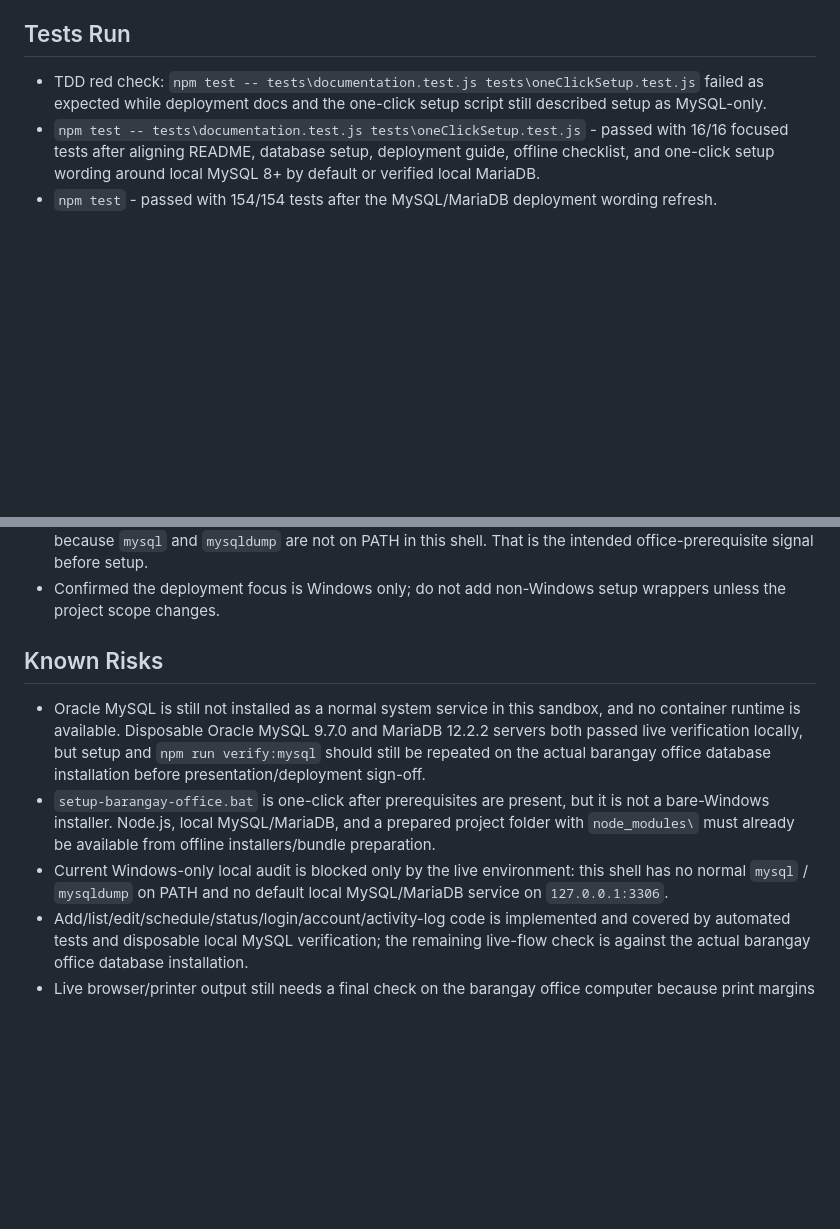
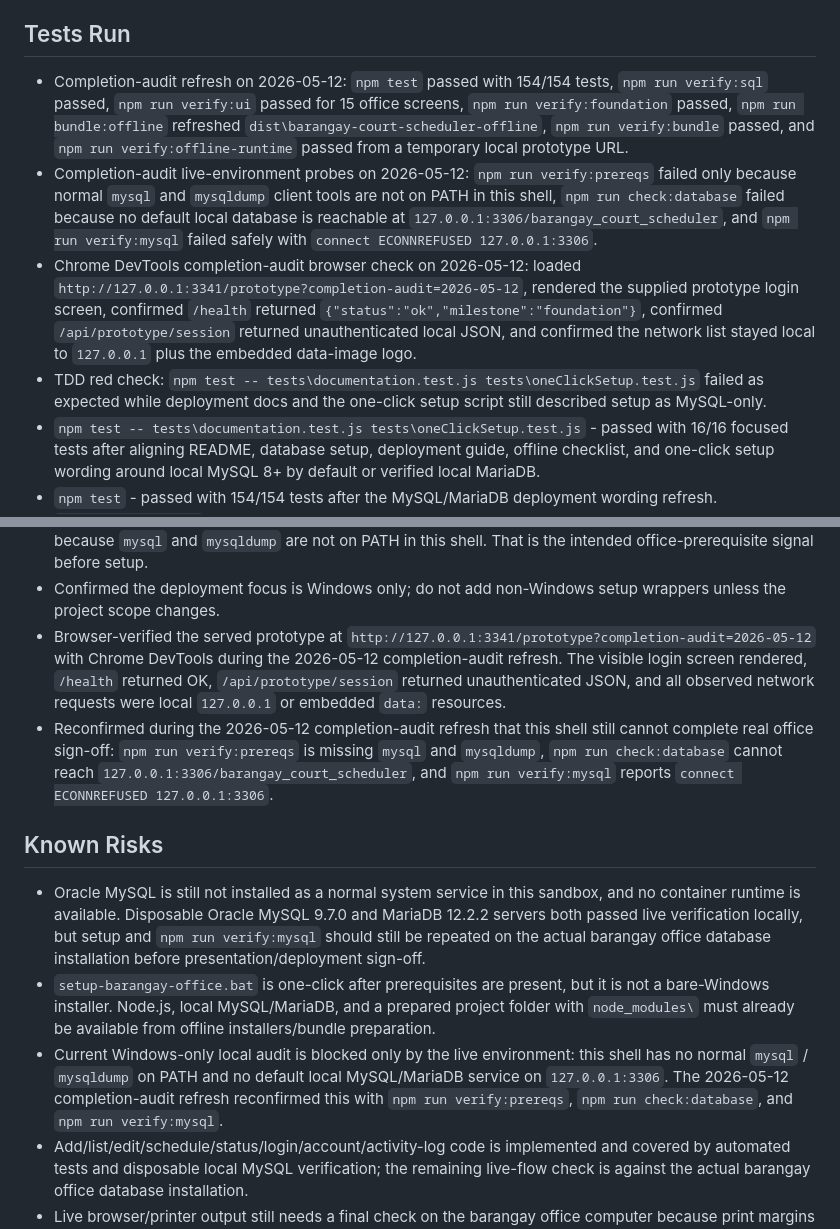
Before and after one commit to JACOB-droid12/Basketballl1, a Markdown page: docs/CODEX_HANDOFF.md, 2 parts joined by grey strips. GitHub-like rendering; blank space fills up the shorter version.

Commit message:
docs: record completion audit refresh

```diff
--- a/docs/CODEX_HANDOFF.md
+++ b/docs/CODEX_HANDOFF.md
@@ -257,6 +257,9 @@ Milestone 5 usability/reporting/documentation is now partly in progress. Milesto
 
 ## Tests Run
 
+- Completion-audit refresh on 2026-05-12: `npm test` passed with 154/154 tests, `npm run verify:sql` passed, `npm run verify:ui` passed for 15 office screens, `npm run verify:foundation` passed, `npm run bundle:offline` refreshed `dist\barangay-court-scheduler-offline`, `npm run verify:bundle` passed, and `npm run verify:offline-runtime` passed from a temporary local prototype URL.
+- Completion-audit live-environment probes on 2026-05-12: `npm run verify:prereqs` failed only because normal `mysql` and `mysqldump` client tools are not on PATH in this shell, `npm run check:database` failed because no default local database is reachable at `127.0.0.1:3306/barangay_court_scheduler`, and `npm run verify:mysql` failed safely with `connect ECONNREFUSED 127.0.0.1:3306`.
+- Chrome DevTools completion-audit browser check on 2026-05-12: loaded `http://127.0.0.1:3341/prototype?completion-audit=2026-05-12`, rendered the supplied prototype login screen, confirmed `/health` returned `{"status":"ok","milestone":"foundation"}`, confirmed `/api/prototype/session` returned unauthenticated local JSON, and confirmed the network list stayed local to `127.0.0.1` plus the embedded data-image logo.
 - TDD red check: `npm test -- tests\documentation.test.js tests\oneClickSetup.test.js` failed as expected while deployment docs and the one-click setup script still described setup as MySQL-only.
 - `npm test -- tests\documentation.test.js tests\oneClickSetup.test.js` - passed with 16/16 focused tests after aligning README, database setup, deployment guide, offline checklist, and one-click setup wording around local MySQL 8+ by default or verified local MariaDB.
 - `npm test` - passed with 154/154 tests after the MySQL/MariaDB deployment wording refresh.
@@ -707,12 +710,14 @@ Milestone 5 usability/reporting/documentation is now partly in progress. Milesto
 - Started a disposable MariaDB 12.2.2 server from the official Windows ZIP under ignored `tmp\mariadb-portable\`, listening only on `127.0.0.1:3390`, and used it to live-verify schema/seed, triggers, app HTTP smoke, backup, restore, and SQL diagnostics.
 - Ran `scripts\check-office-readiness.ps1`; it passed Node.js/npm/local-file checks and failed only because `mysql` and `mysqldump` are not on PATH in this shell. That is the intended office-prerequisite signal before setup.
 - Confirmed the deployment focus is Windows only; do not add non-Windows setup wrappers unless the project scope changes.
+- Browser-verified the served prototype at `http://127.0.0.1:3341/prototype?completion-audit=2026-05-12` with Chrome DevTools during the 2026-05-12 completion-audit refresh. The visible login screen rendered, `/health` returned OK, `/api/prototype/session` returned unauthenticated JSON, and all observed network requests were local `127.0.0.1` or embedded `data:` resources.
+- Reconfirmed during the 2026-05-12 completion-audit refresh that this shell still cannot complete real office sign-off: `npm run verify:prereqs` is missing `mysql` and `mysqldump`, `npm run check:database` cannot reach `127.0.0.1:3306/barangay_court_scheduler`, and `npm run verify:mysql` reports `connect ECONNREFUSED 127.0.0.1:3306`.
 
 ## Known Risks
 
 - Oracle MySQL is still not installed as a normal system service in this sandbox, and no container runtime is available. Disposable Oracle MySQL 9.7.0 and MariaDB 12.2.2 servers both passed live verification locally, but setup and `npm run verify:mysql` should still be repeated on the actual barangay office database installation before presentation/deployment sign-off.
 - `setup-barangay-office.bat` is one-click after prerequisites are present, but it is not a bare-Windows installer. Node.js, local MySQL/MariaDB, and a prepared project folder with `node_modules\` must already be available from offline installers/bundle preparation.
-- Current Windows-only local audit is blocked only by the live environment: this shell has no normal `mysql` / `mysqldump` on PATH and no default local MySQL/MariaDB service on `127.0.0.1:3306`.
+- Current Windows-only local audit is blocked only by the live environment: this shell has no normal `mysql` / `mysqldump` on PATH and no default local MySQL/MariaDB service on `127.0.0.1:3306`. The 2026-05-12 completion-audit refresh reconfirmed this with `npm run verify:prereqs`, `npm run check:database`, and `npm run verify:mysql`.
 - Add/list/edit/schedule/status/login/account/activity-log code is implemented and covered by automated tests and disposable local MySQL verification; the remaining live-flow check is against the actual barangay office database installation.
 - Live browser/printer output still needs a final check on the barangay office computer because print margins depend on the installed browser and printer.
 - Work is currently on `main`; earlier branch creation issues are no longer an active blocker for this workspace.
```
Also changed, not shown: docs/FIRST_USABLE_VERSION_AUDIT.md (+2 -1 lines).
